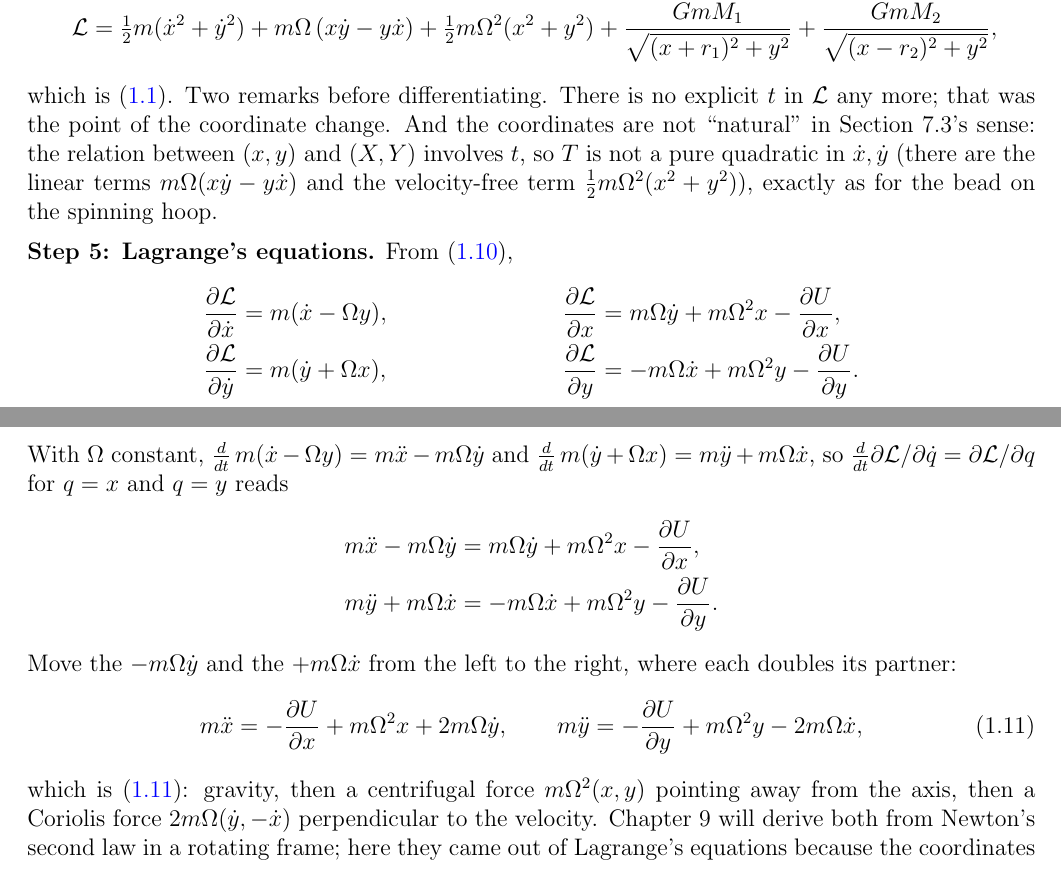
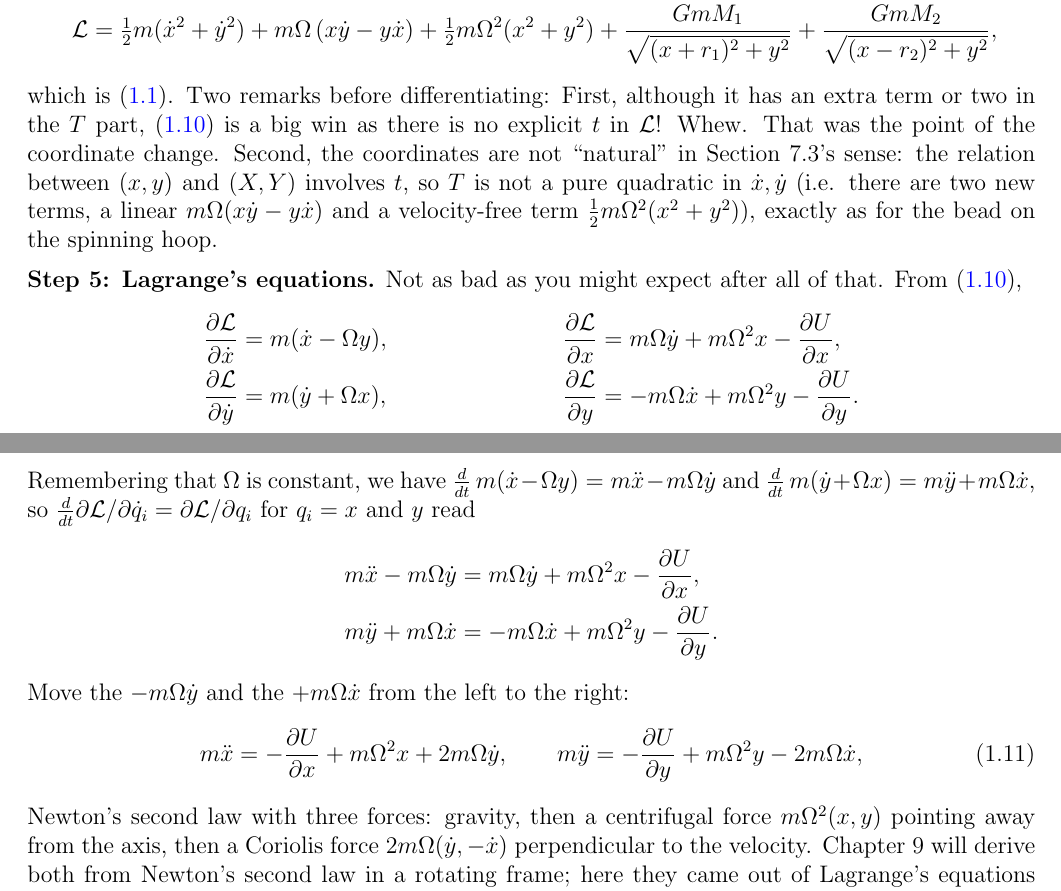
Before and after one commit to mglerner/ClassicalMechanics, a LaTeX document (Lagrangian/AstroLagrangeHandout/AstroLagrange.tex): two parts of pages 6 and 7 of 19, joined at a grey line, cut so that both start at the same text. Compiled offline with pdfLaTeX.

Commit message:
AstroLagrange Step 5: (1.11) no longer cites itself (a leftover of the fold's label redirect); Michael's wording for the two remarks and Step 5, with two slips fixed ('and a velocity-free term', 'Omega is constant') (2026-11-05)
Co-Authored-By: Claude Fable 5.1 <noreply@anthropic.com>

```diff
--- a/Lagrangian/AstroLagrangeHandout/AstroLagrange.tex
+++ b/Lagrangian/AstroLagrangeHandout/AstroLagrange.tex
@@ -370,38 +370,40 @@ into
   + \tfrac12 m\Om^2(x^2 + y^2)
   + \frac{GmM_1}{\sqrt{(x + r_1)^2 + y^2}} + \frac{GmM_2}{\sqrt{(x - r_2)^2 + y^2}} , \nonumber
 \end{align}
-which is \eqref{eq:Lrot}. Two remarks before differentiating. There is no explicit $t$ in $\Lag$
-any more; that was the point of the coordinate change. And the coordinates are not
+which is \eqref{eq:Lrot}. Two remarks before differentiating: First, although it
+has an extra term or two in the $T$ part, \eqref{eq:Lrot3} is a big win as there
+is no explicit $t$ in $\Lag$!
+Whew. That was the point of the coordinate change. Second, the coordinates are not
 ``natural'' in Section~7.3's sense: the relation between $(x, y)$ and $(X, Y)$ involves $t$, so
-$T$ is not a pure quadratic in $\dot x, \dot y$ (there are the linear terms $m\Om(x\dot y -
-y\dot x)$ and the velocity-free term $\tfrac12 m\Om^2(x^2 + y^2)$), exactly as for the bead on
+$T$ is not a pure quadratic in $\dot x, \dot y$ (i.e. there are two new terms, a linear $m\Om(x\dot y -
+y\dot x)$ and a velocity-free term $\tfrac12 m\Om^2(x^2 + y^2)$), exactly as for the bead on
 the spinning hoop.
 
 \medskip
 
-\noindent\textbf{Step 5: Lagrange's equations.} From \eqref{eq:Lrot3},
+\noindent\textbf{Step 5: Lagrange's equations.} Not as bad as you might expect
+after all of that. From \eqref{eq:Lrot3},
 \begin{align*}
   \pd{\Lag}{\dot x} &= m(\dot x - \Om y), &
   \pd{\Lag}{x} &= m\Om\dot y + m\Om^2 x - \pd{U}{x}, \\
   \pd{\Lag}{\dot y} &= m(\dot y + \Om x), &
   \pd{\Lag}{y} &= -m\Om\dot x + m\Om^2 y - \pd{U}{y}.
 \end{align*}
-With $\Om$ constant, $\frac{d}{dt}\,m(\dot x - \Om y) = m\ddot x - m\Om\dot y$ and
+Remembering that $\Om$ is constant, we have $\frac{d}{dt}\,m(\dot x - \Om y) = m\ddot x - m\Om\dot y$ and
 $\frac{d}{dt}\,m(\dot y + \Om x) = m\ddot y + m\Om\dot x$, so
-$\frac{d}{dt}\partial\Lag/\partial\dot q = \partial\Lag/\partial q$ for $q = x$ and $q = y$
-reads
+$\frac{d}{dt}\partial\Lag/\partial\dot q_i = \partial\Lag/\partial q_i$ for $q_i = x$ and $y$
+read
 \begin{align*}
   m\ddot x - m\Om\dot y &= m\Om\dot y + m\Om^2 x - \pd{U}{x}, \\
   m\ddot y + m\Om\dot x &= -m\Om\dot x + m\Om^2 y - \pd{U}{y}.
 \end{align*}
-Move the $-m\Om\dot y$ and the $+m\Om\dot x$ from the left to the right, where each doubles its
-partner:
+Move the $-m\Om\dot y$ and the $+m\Om\dot x$ from the left to the right:
 \begin{equation}
   \label{eq:eom3}
   m\ddot x = -\pd{U}{x} + m\Om^2 x + 2m\Om\dot y, \qquad
   m\ddot y = -\pd{U}{y} + m\Om^2 y - 2m\Om\dot x ,
 \end{equation}
-which is \eqref{eq:eom3}: gravity, then a centrifugal force $m\Om^2(x, y)$ pointing away from
+Newton's second law with three forces: gravity, then a centrifugal force $m\Om^2(x, y)$ pointing away from
 the axis, then a Coriolis force $2m\Om(\dot y, -\dot x)$ perpendicular to the velocity.
 Chapter~9 will derive both from Newton's second law in a rotating frame; here they came out of
 Lagrange's equations because the coordinates rotate. (Chapter~9 writes them as
```
Also changed, not shown: Lagrangian/AstroLagrangeHandout/AstroLagrange (student).pdf, Lagrangian/AstroLagrangeHandout/AstroLagrange.pdf.
